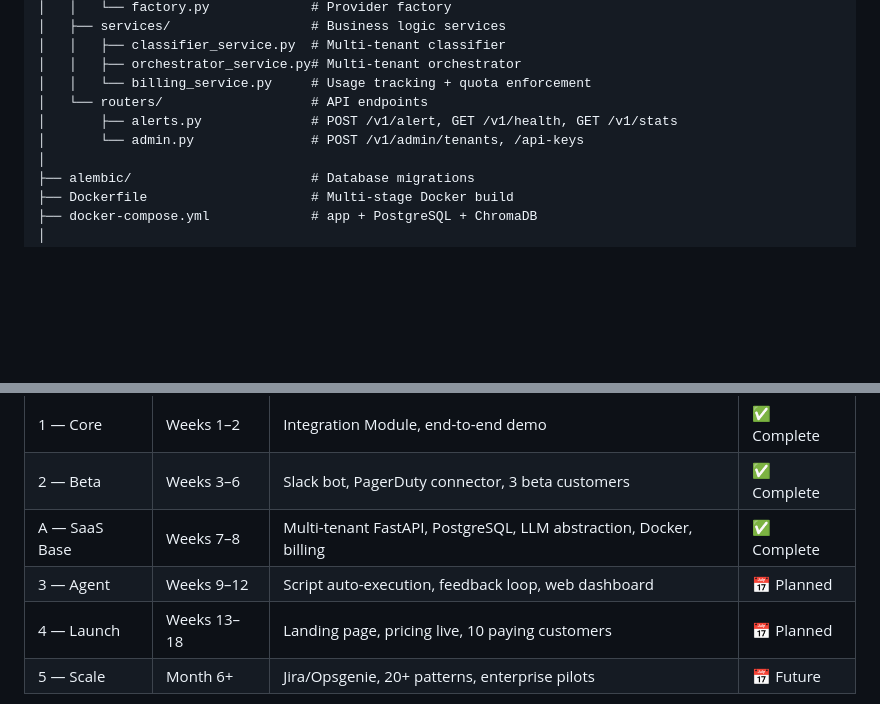
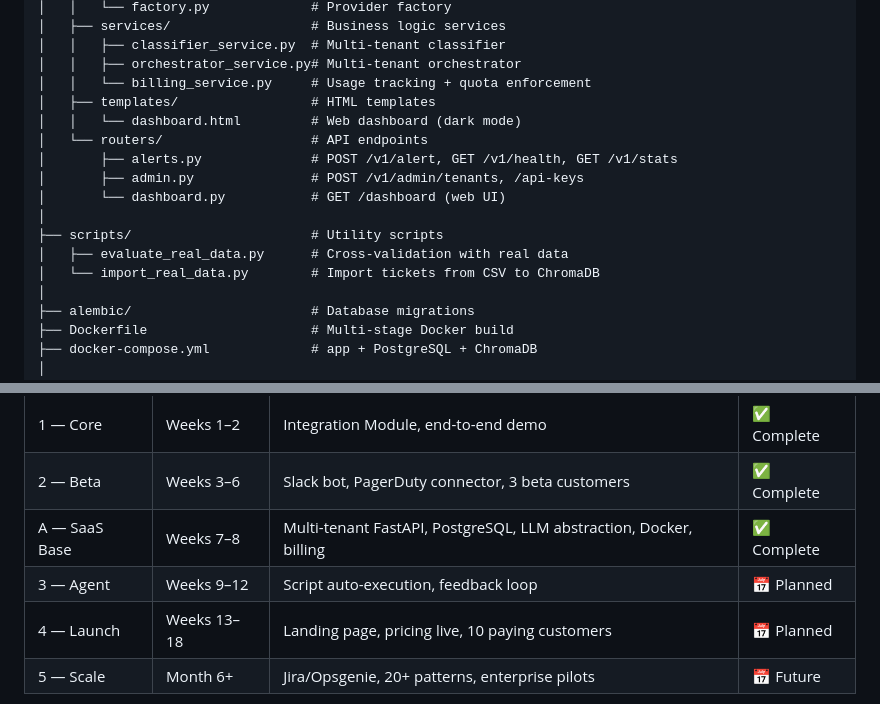
Before and after one commit to itsmlab/aegis-itsm-agent, a Markdown page: README.md, 2 parts joined by grey strips. Drawn GitHub-style; blank space fills up the shorter version.

Commit message:
Actualizar README y ARCHITECTURE con nuevos archivos y estado actual
- README: actualizar status badge, estructura del repo (dashboard, scripts, templates)
- README: remover dashboard web del roadmap (ya completado)
- ARCHITECTURE: sincronizar roadmap con README

```diff
--- a/README.md
+++ b/README.md
@@ -315,9 +315,16 @@ aegis-itsm-agent/
 │   │   ├── classifier_service.py  # Multi-tenant classifier
 │   │   ├── orchestrator_service.py# Multi-tenant orchestrator
 │   │   └── billing_service.py     # Usage tracking + quota enforcement
+│   ├── templates/                 # HTML templates
+│   │   └── dashboard.html         # Web dashboard (dark mode)
 │   └── routers/                   # API endpoints
 │       ├── alerts.py              # POST /v1/alert, GET /v1/health, GET /v1/stats
-│       └── admin.py               # POST /v1/admin/tenants, /api-keys
+│       ├── admin.py               # POST /v1/admin/tenants, /api-keys
+│       └── dashboard.py           # GET /dashboard (web UI)
+│
+├── scripts/                       # Utility scripts
+│   ├── evaluate_real_data.py      # Cross-validation with real data
+│   └── import_real_data.py        # Import tickets from CSV to ChromaDB
 │
 ├── alembic/                       # Database migrations
 ├── Dockerfile                     # Multi-stage Docker build
@@ -353,7 +360,7 @@ aegis-itsm-agent/
 | 1 — Core | Weeks 1–2 | Integration Module, end-to-end demo | ✅ Complete |
 | 2 — Beta | Weeks 3–6 | Slack bot, PagerDuty connector, 3 beta customers | ✅ Complete |
 | A — SaaS Base | Weeks 7–8 | Multi-tenant FastAPI, PostgreSQL, LLM abstraction, Docker, billing | ✅ Complete |
-| 3 — Agent | Weeks 9–12 | Script auto-execution, feedback loop, web dashboard | 📅 Planned |
+| 3 — Agent | Weeks 9–12 | Script auto-execution, feedback loop | 📅 Planned |
 | 4 — Launch | Weeks 13–18 | Landing page, pricing live, 10 paying customers | 📅 Planned |
 | 5 — Scale | Month 6+ | Jira/Opsgenie, 20+ patterns, enterprise pilots | 📅 Future |
 
```
Also changed, not shown: other parts of README.md (+1 -1 lines), ARCHITECTURE.md (+2 -2 lines).
